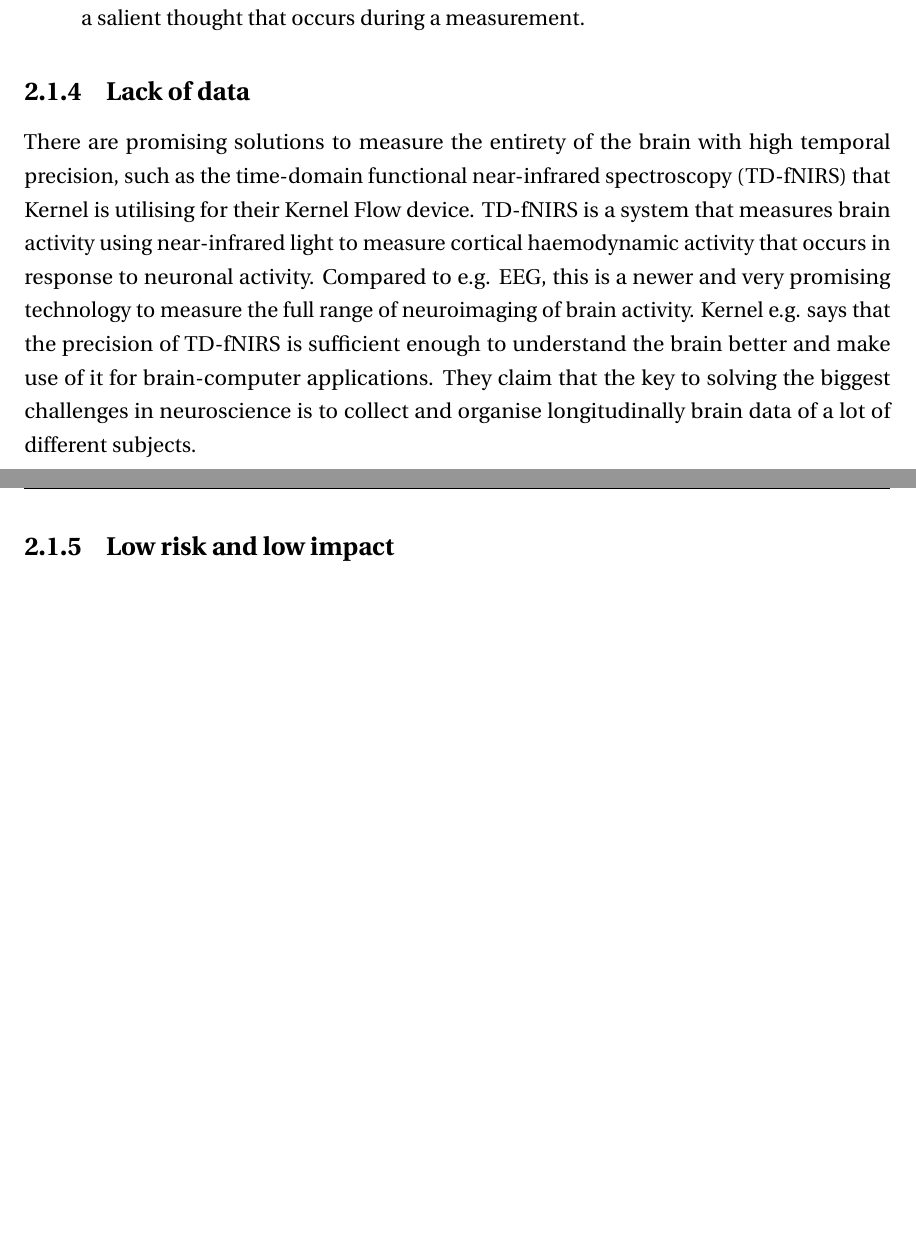
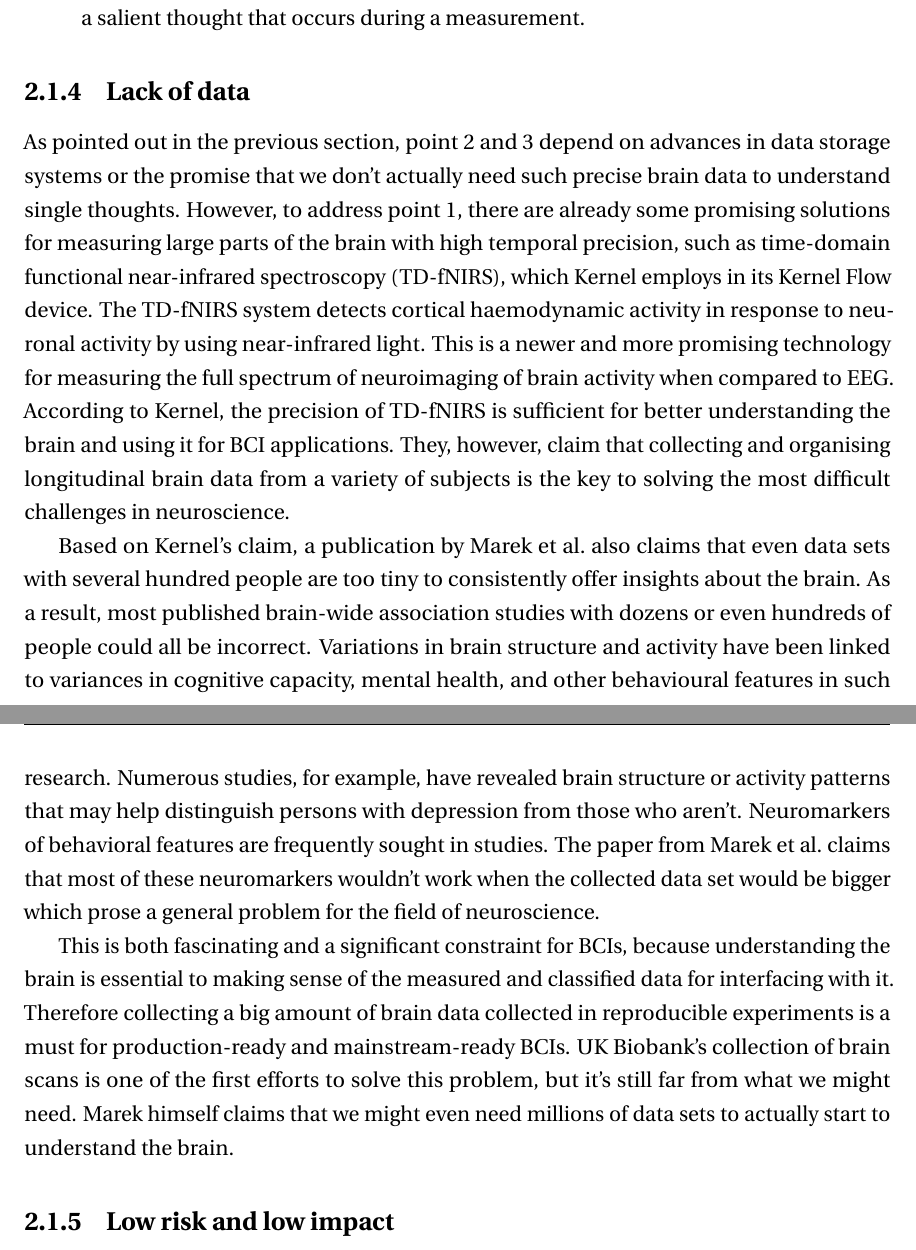
Before and after one commit to danburonline/spatial-place, a LaTeX thesis (thesis/src/thesis.tex, which reads thesis/src/Chapter2/chapter2.tex): two parts of pages 17 and 18 of 29, joined at a grey line, cut so that both start at the same text, the shorter picture padded with empty space. Compiled offline with pdfLaTeX.

Commit message:
More content in lack of data chapter

```diff
--- a/thesis/src/Chapter2/chapter2.tex
+++ b/thesis/src/Chapter2/chapter2.tex
@@ -48,12 +48,11 @@ Functional tasks of the brain are localised, which means that these signals are
 \subsection{Lack of data}
 \label{chapter2-lack-of-data}
 
-There are promising solutions to measure the entirety of the brain with high temporal precision, such as the time-domain functional near-infrared spectroscopy (TD-fNIRS) that Kernel is utilising for their Kernel Flow device. TD-fNIRS is a system that measures brain activity using near-infrared light to measure cortical haemodynamic activity that occurs in response to neuronal activity. Compared to e.g. EEG, this is a newer and very promising technology to measure the full range of neuroimaging of brain activity. Kernel e.g. says that the precision of TD-fNIRS is sufficient enough to understand the brain better and make use of it for brain-computer applications. They claim that the key to solving the biggest challenges in neuroscience is to collect and organise longitudinally brain data of a lot of different subjects.
+As pointed out in the previous section, point 2 and 3 depend on advances in data storage systems or the promise that we don't actually need such precise brain data to understand single thoughts. However, to address point 1, there are already some promising solutions for measuring large parts of the brain with high temporal precision, such as time-domain functional near-infrared spectroscopy (TD-fNIRS), which Kernel employs in its Kernel Flow device. The TD-fNIRS system detects cortical haemodynamic activity in response to neuronal activity by using near-infrared light. This is a newer and more promising technology for measuring the full spectrum of neuroimaging of brain activity when compared to EEG. According to Kernel, the precision of TD-fNIRS is sufficient for better understanding the brain and using it for BCI applications. They, however, claim that collecting and organising longitudinal brain data from a variety of subjects is the key to solving the most difficult challenges in neuroscience.
 
+Based on Kernel's claim, a publication by \citeauthor{marek_reproducible_2022} also claims that even data sets with several hundred people are too tiny to consistently offer insights about the brain. As a result, most published brain-wide association studies with dozens or even hundreds of people could all be incorrect. Variations in brain structure and activity have been linked to variances in cognitive capacity, mental health, and other behavioural features in such research. Numerous studies, for example, have revealed brain structure or activity patterns that may help distinguish persons with depression from those who aren't. Neuromarkers of behavioral features are frequently sought in studies. The paper from \citeauthor{marek_reproducible_2022} claims that most of these neuromarkers wouldn't work when the collected data set would be bigger which prose a general problem for the field of neuroscience.
 
-
-%  Incorporate this: https://www.nature.com/articles/d41586-022-00767-3
-% longitudinally data
+This is both fascinating and a significant constraint for BCIs, because understanding the brain is essential to making sense of the measured and classified data for interfacing with it. Therefore collecting a big amount of brain data collected in reproducible experiments is a must for production-ready and mainstream-ready BCIs. UK Biobank's collection of brain scans is one of the first efforts to solve this problem, but it's still far from what we might need. Marek himself claims that we might even need millions of data sets to actually start to understand the brain.
 
 \subsection{Low risk and low impact}
 \label{chapter2-low-risk-and-low-impact}
```
Also changed, not shown: thesis/src/thesis.pdf, thesis/src/Chapter2/chapter2.tex (2 more changed lines).
